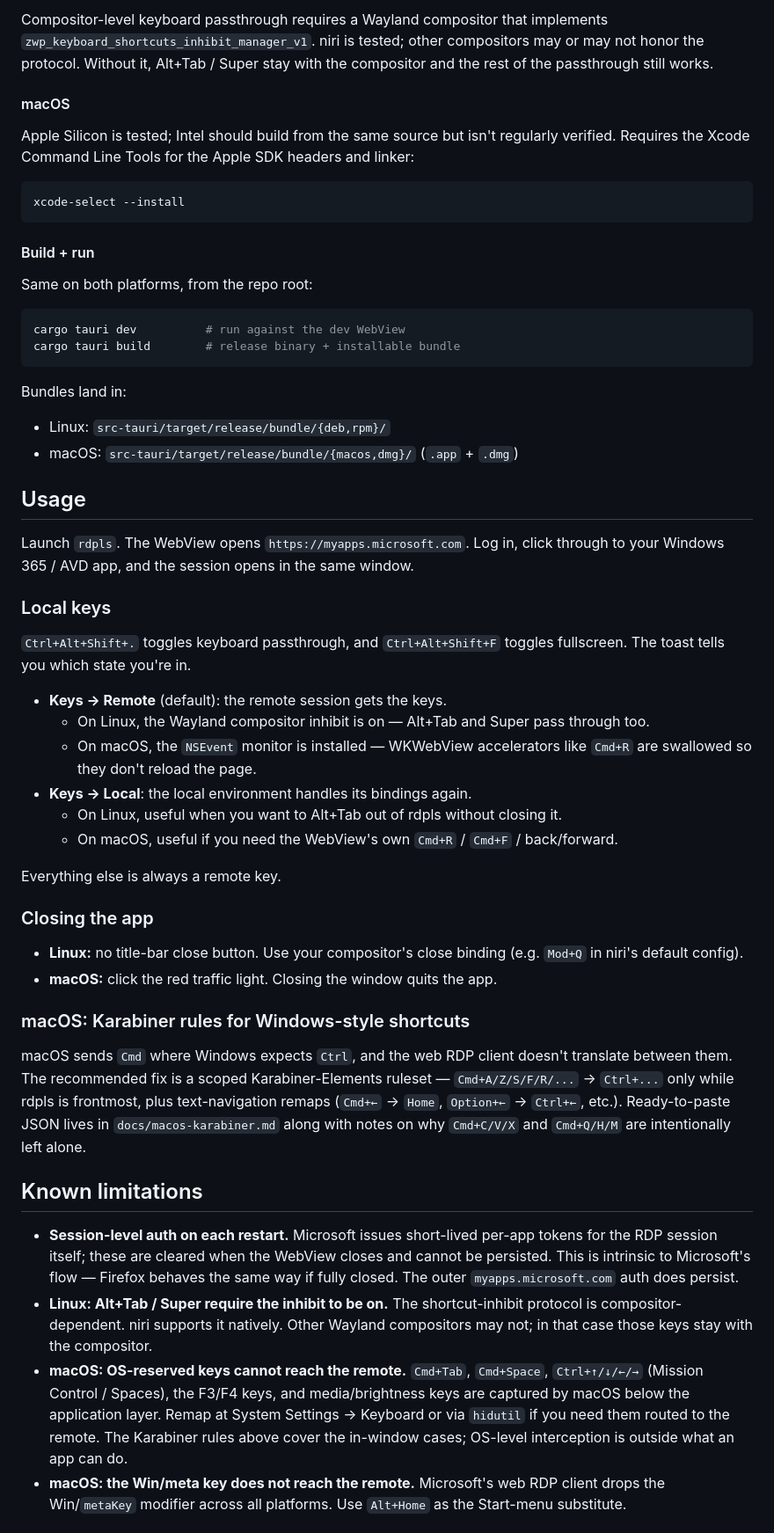
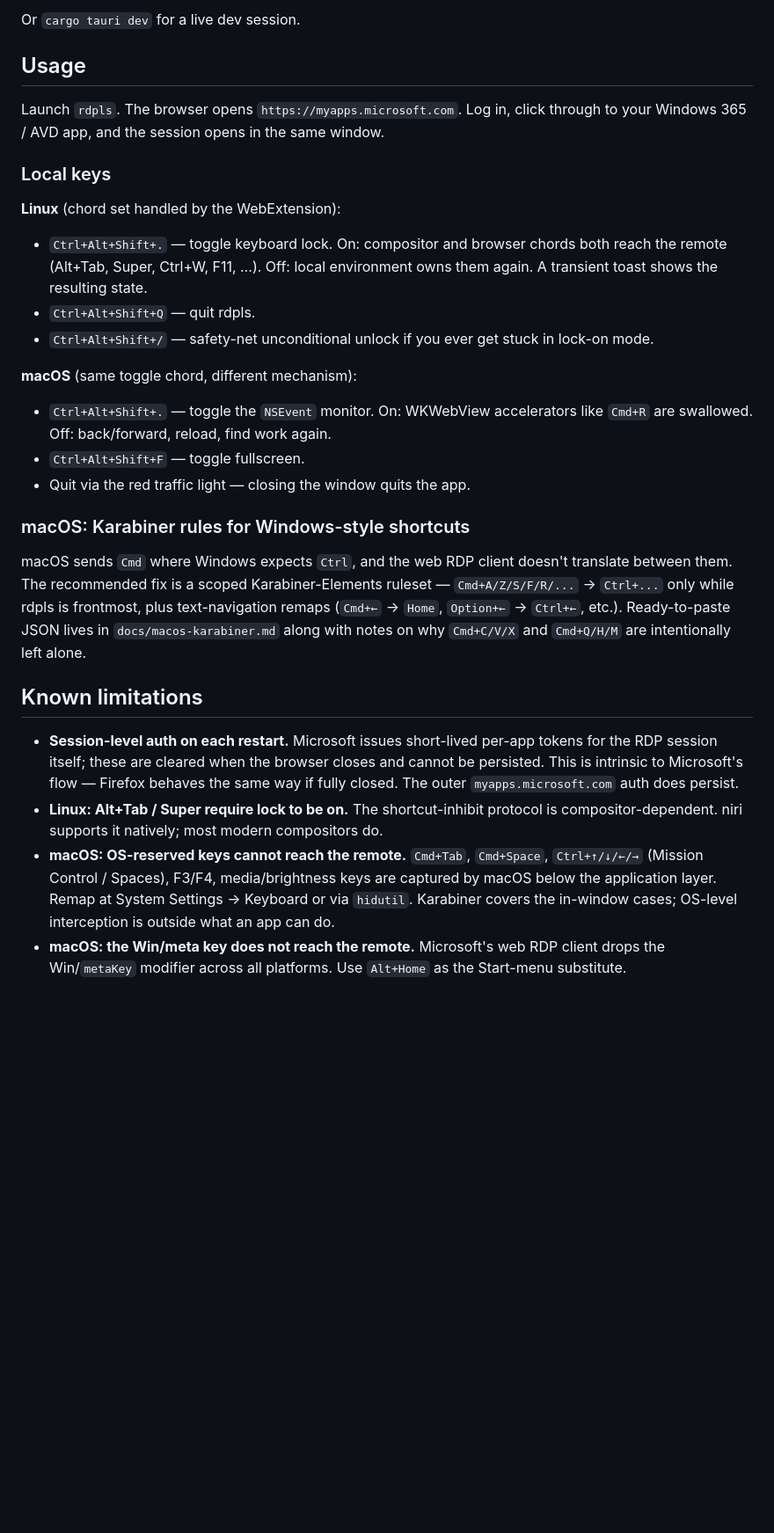
Before and after one commit to thays42/rdpls, a Markdown page: README.md, the part around one of its changes. Shown at 88% size. GitHub-like rendering; blank space fills up the shorter version.

````diff
--- a/README.md
+++ b/README.md
@@ -64,50 +73,24 @@ sudo apt install libwebkit2gtk-4.1-dev libgtk-3-dev libsoup-3.0-dev \
 ```
 
-Compositor-level keyboard passthrough requires a Wayland compositor that implements `zwp_keyboard_shortcuts_inhibit_manager_v1`. niri is tested; other compositors may or may not honor the protocol. Without it, Alt+Tab / Super stay with the compositor and the rest of the passthrough still works.
-
-#### macOS
-
-Apple Silicon is tested; Intel should build from the same source but isn't regularly verified. Requires the Xcode Command Line Tools for the Apple SDK headers and linker:
-
-```bash
-xcode-select --install
-```
-
-#### Build + run
-
-Same on both platforms, from the repo root:
-
-```bash
-cargo tauri dev          # run against the dev WebView
-cargo tauri build        # release binary + installable bundle
-```
-
-Bundles land in:
-
-- Linux: `src-tauri/target/release/bundle/{deb,rpm}/`
-- macOS: `src-tauri/target/release/bundle/{macos,dmg}/` (`.app` + `.dmg`)
+Or `cargo tauri dev` for a live dev session.
 
 ## Usage
 
-Launch `rdpls`. The WebView opens `https://myapps.microsoft.com`. Log in, click through to your Windows 365 / AVD app, and the session opens in the same window.
+Launch `rdpls`. The browser opens `https://myapps.microsoft.com`. Log in, click through to your Windows 365 / AVD app, and the session opens in the same window.
 
 ### Local keys
 
-`Ctrl+Alt+Shift+.` toggles keyboard passthrough, and `Ctrl+Alt+Shift+F` toggles fullscreen. The toast tells you which state you're in.
+**Linux** (chord set handled by the WebExtension):
 
-- **Keys → Remote** (default): the remote session gets the keys.
-  - On Linux, the Wayland compositor inhibit is on — Alt+Tab and Super pass through too.
-  - On macOS, the `NSEvent` monitor is installed — WKWebView accelerators like `Cmd+R` are swallowed so they don't reload the page.
-- **Keys → Local**: the local environment handles its bindings again.
-  - On Linux, useful when you want to Alt+Tab out of rdpls without closing it.
-  - On macOS, useful if you need the WebView's own `Cmd+R` / `Cmd+F` / back/forward.
+- `Ctrl+Alt+Shift+.` — toggle keyboard lock. On: compositor and browser chords both reach the remote (Alt+Tab, Super, Ctrl+W, F11, …). Off: local environment owns them again. A transient toast shows the resulting state.
+- `Ctrl+Alt+Shift+Q` — quit rdpls.
+- `Ctrl+Alt+Shift+/` — safety-net unconditional unlock if you ever get stuck in lock-on mode.
 
-Everything else is always a remote key.
+**macOS** (same toggle chord, different mechanism):
 
-### Closing the app
-
-- **Linux:** no title-bar close button. Use your compositor's close binding (e.g. `Mod+Q` in niri's default config).
-- **macOS:** click the red traffic light. Closing the window quits the app.
+- `Ctrl+Alt+Shift+.` — toggle the `NSEvent` monitor. On: WKWebView accelerators like `Cmd+R` are swallowed. Off: back/forward, reload, find work again.
+- `Ctrl+Alt+Shift+F` — toggle fullscreen.
+- Quit via the red traffic light — closing the window quits the app.
 
 ### macOS: Karabiner rules for Windows-style shortcuts
 
@@ -115,9 +98,9 @@ macOS sends `Cmd` where Windows expects `Ctrl`, and the web RDP client doesn't t
 
 ## Known limitations
 
-- **Session-level auth on each restart.** Microsoft issues short-lived per-app tokens for the RDP session itself; these are cleared when the WebView closes and cannot be persisted. This is intrinsic to Microsoft's flow — Firefox behaves the same way if fully closed. The outer `myapps.microsoft.com` auth does persist.
-- **Linux: Alt+Tab / Super require the inhibit to be on.** The shortcut-inhibit protocol is compositor-dependent. niri supports it natively. Other Wayland compositors may not; in that case those keys stay with the compositor.
-- **macOS: OS-reserved keys cannot reach the remote.** `Cmd+Tab`, `Cmd+Space`, `Ctrl+↑/↓/←/→` (Mission Control / Spaces), the F3/F4 keys, and media/brightness keys are captured by macOS below the application layer. Remap at System Settings → Keyboard or via `hidutil` if you need them routed to the remote. The Karabiner rules above cover the in-window cases; OS-level interception is outside what an app can do.
+- **Session-level auth on each restart.** Microsoft issues short-lived per-app tokens for the RDP session itself; these are cleared when the browser closes and cannot be persisted. This is intrinsic to Microsoft's flow — Firefox behaves the same way if fully closed. The outer `myapps.microsoft.com` auth does persist.
+- **Linux: Alt+Tab / Super require lock to be on.** The shortcut-inhibit protocol is compositor-dependent. niri supports it natively; most modern compositors do.
+- **macOS: OS-reserved keys cannot reach the remote.** `Cmd+Tab`, `Cmd+Space`, `Ctrl+↑/↓/←/→` (Mission Control / Spaces), F3/F4, media/brightness keys are captured by macOS below the application layer. Remap at System Settings → Keyboard or via `hidutil`. Karabiner covers the in-window cases; OS-level interception is outside what an app can do.
 - **macOS: the Win/meta key does not reach the remote.** Microsoft's web RDP client drops the Win/`metaKey` modifier across all platforms. Use `Alt+Home` as the Start-menu substitute.
 
 ## Targets
````
Also changed, not shown: other parts of README.md (+64 -46 lines), CLAUDE.md (+63 -52 lines).
